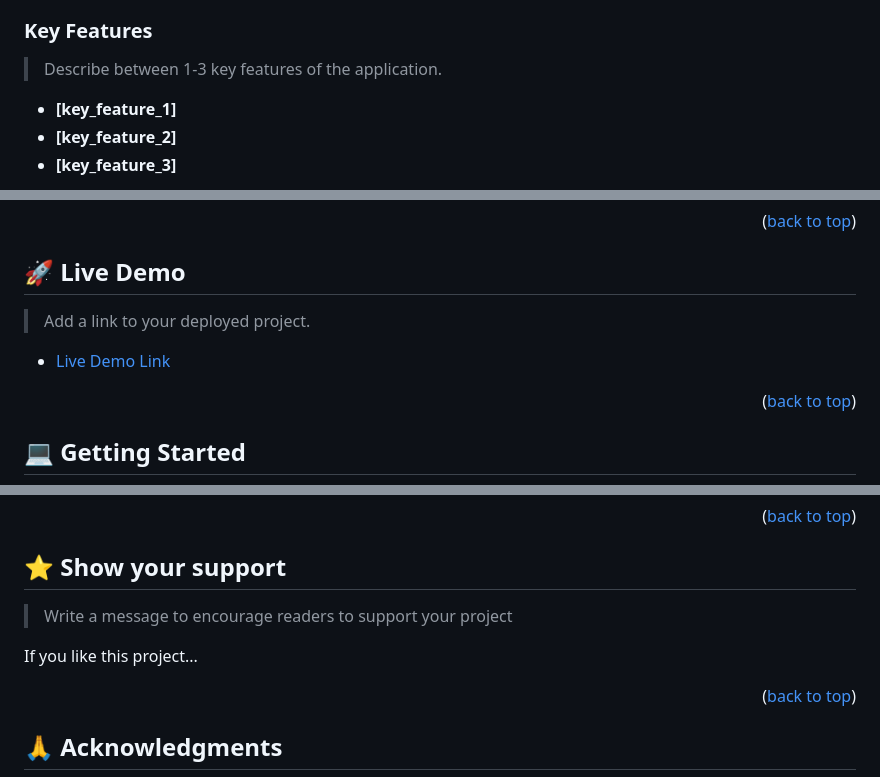
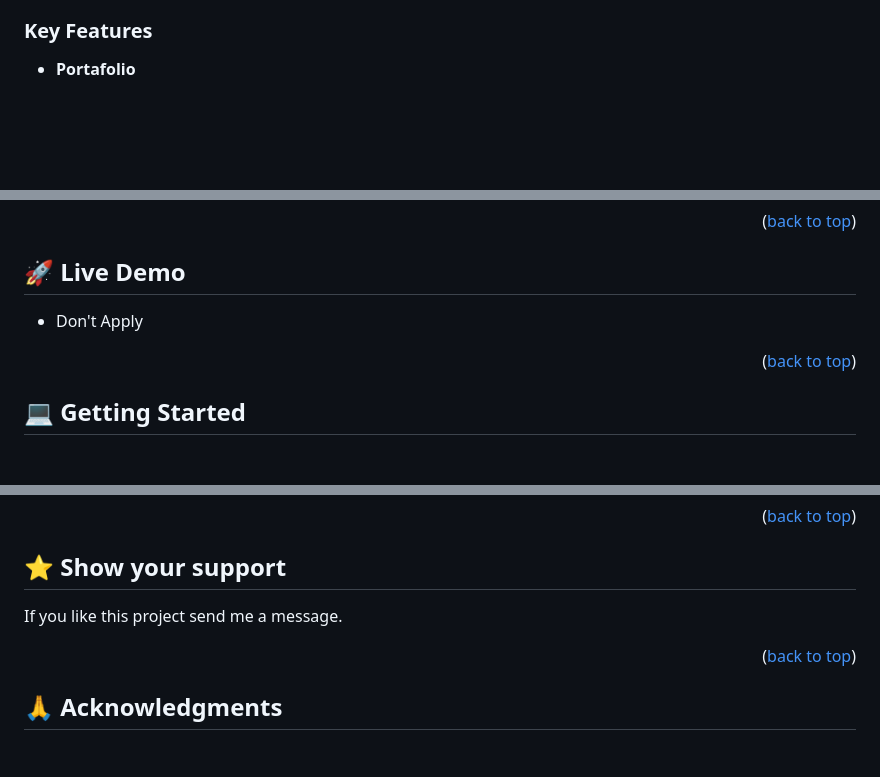
Before and after one commit to pirc25/Portafolio, a Markdown page: README.md, 3 parts joined by grey strips. Drawn GitHub-style; blank space fills up the shorter version.

```diff
--- a/README.md
+++ b/README.md
@@ -98,10 +64,7 @@ After you're finished please remove all the comments and instructions!
 ### Key Features <a name="key-features"></a>
 
-> Describe between 1-3 key features of the application.
 
-- **[key_feature_1]**
-- **[key_feature_2]**
-- **[key_feature_3]**
+- **Portafolio**
 
 <p align="right">(<a href="#readme-top">back to top</a>)</p>
 
@@ -110,8 +71,6 @@ After you're finished please remove all the comments and instructions!
 ## 🚀 Live Demo <a name="live-demo"></a>
 
-> Add a link to your deployed project.
-
-- [Live Demo Link](https://yourdeployedapplicationlink.com)
+- Don't Apply
 
 <p align="right">(<a href="#readme-top">back to top</a>)</p>
 
@@ -245,9 +150,7 @@ Feel free to check the [issues page](../../issues/).
 
 ## ⭐️ Show your support <a name="support"></a>
 
-> Write a message to encourage readers to support your project
-
-If you like this project...
+If you like this project send me a message.
 
 <p align="right">(<a href="#readme-top">back to top</a>)</p>
 
```
Also changed, not shown: other parts of README.md (+24 -135 lines).
